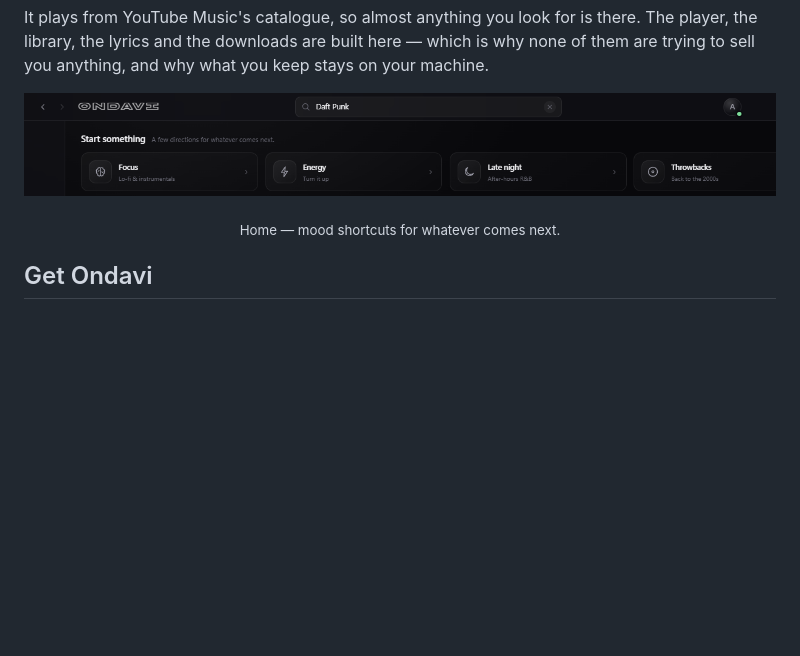
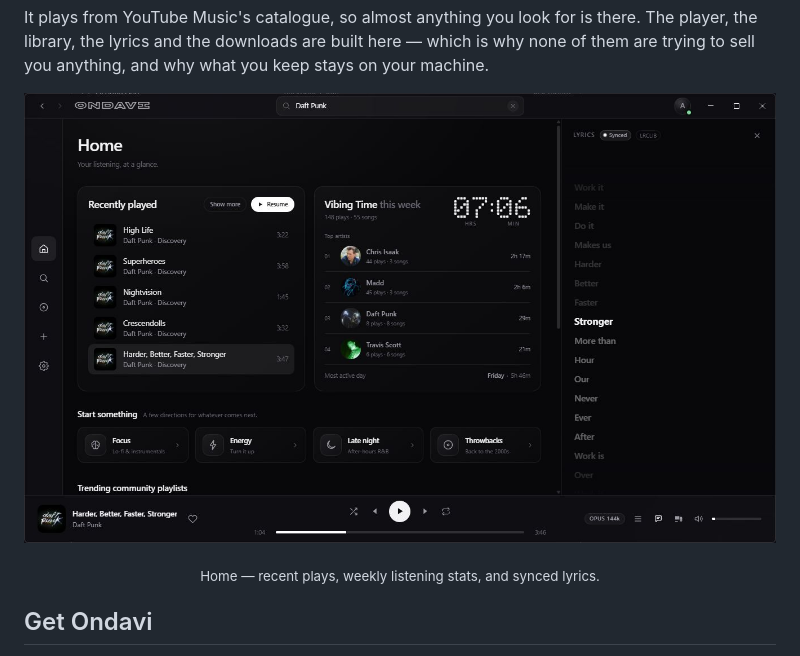
Before and after one commit to Rei-SU/Viby, a Markdown page: README.md, the part around one of its changes. GitHub-like rendering; pictures changed too: docs/screenshots/home.png; blank space fills up the shorter version.

Commit message:
docs: show the full Ondavi home window
Use the open app as the lead image so the README shows the listening dashboard, player, and lyrics together.

```diff
--- a/README.md
+++ b/README.md
@@ -27,6 +27,6 @@ It plays from YouTube Music's catalogue, so almost anything you look for is ther
 </p>
 <p align="center">
-  <sub>Home &mdash; mood shortcuts for whatever comes next.</sub>
+  <sub>Home &mdash; recent plays, weekly listening stats, and synced lyrics.</sub>
 </p>
 
 ## Get Ondavi
```
Also changed, not shown: other parts of README.md (+1 -1 lines).
